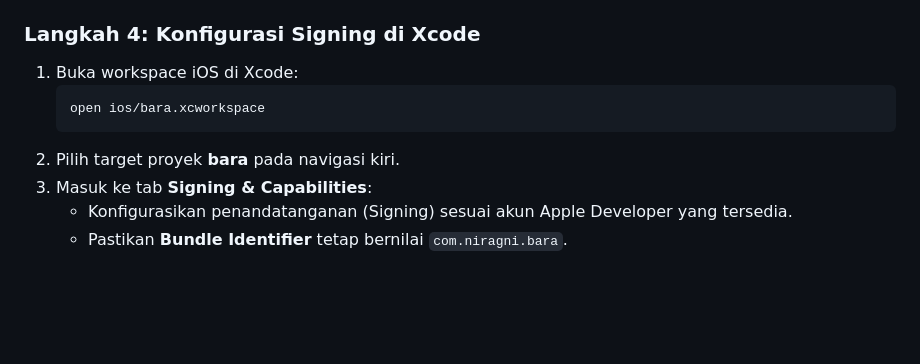
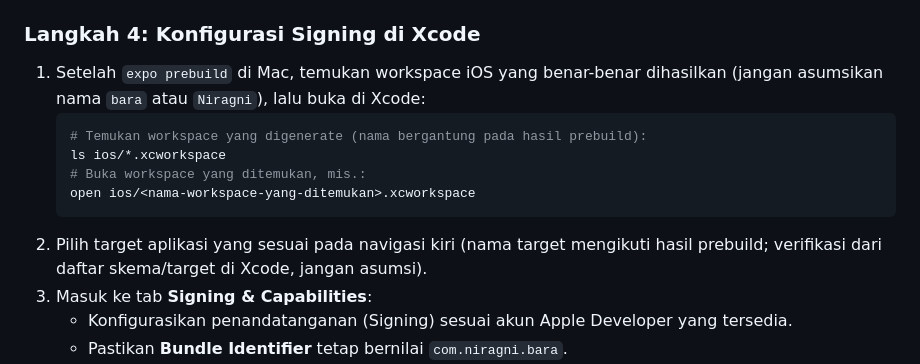
Before and after one commit to RAKASAMUD/niragni, a Markdown page: docs/ios-build-handoff.md, the part around the change. GitHub-like rendering; blank space fills up the shorter version.

Commit message:
docs(ios): discover generated xcworkspace/target instead of hardcoding bara
Per coordinator doc-only review: replace the hardcoded 'open ios/bara.xcworkspace' and target 'bara' with instructions to discover the actual generated *.xcworkspace and target on a Mac after prebuild (do not assume 'bara' or 'Niragni'). No runtime change, no rebuild; bundle identifier com.niragni.bara and slug/scheme config values preserved.

````diff
--- a/docs/ios-build-handoff.md
+++ b/docs/ios-build-handoff.md
@@ -178,11 +178,16 @@ Perintah ini akan:
 - Mengonfigurasi `Info.plist` sesuai deklarasi `app.json`.
 
 ### Langkah 4: Konfigurasi Signing di Xcode
-1. Buka workspace iOS di Xcode:
+1. Setelah `expo prebuild` di Mac, temukan workspace iOS yang benar-benar
+   dihasilkan (jangan asumsikan nama `bara` atau `Niragni`), lalu buka di Xcode:
    ```sh
-   open ios/bara.xcworkspace
+   # Temukan workspace yang digenerate (nama bergantung pada hasil prebuild):
+   ls ios/*.xcworkspace
+   # Buka workspace yang ditemukan, mis.:
+   open ios/<nama-workspace-yang-ditemukan>.xcworkspace
    ```
-2. Pilih target proyek **bara** pada navigasi kiri.
+2. Pilih target aplikasi yang sesuai pada navigasi kiri (nama target mengikuti
+   hasil prebuild; verifikasi dari daftar skema/target di Xcode, jangan asumsi).
 3. Masuk ke tab **Signing & Capabilities**:
    - Konfigurasikan penandatanganan (Signing) sesuai akun Apple Developer yang tersedia.
    - Pastikan **Bundle Identifier** tetap bernilai `com.niragni.bara`.
````
